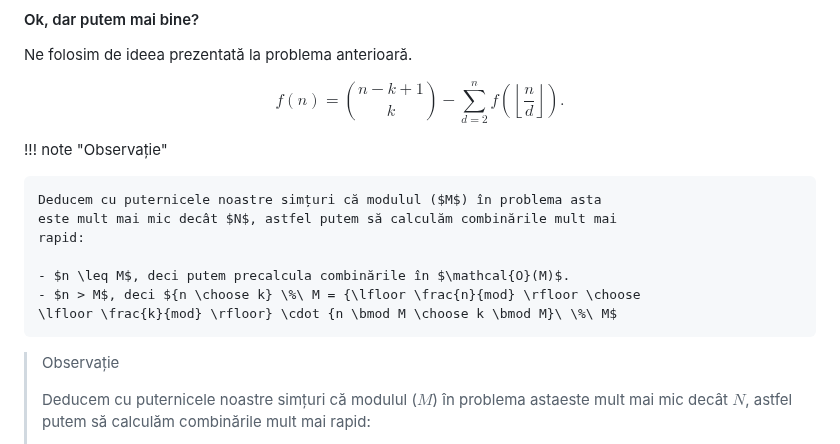
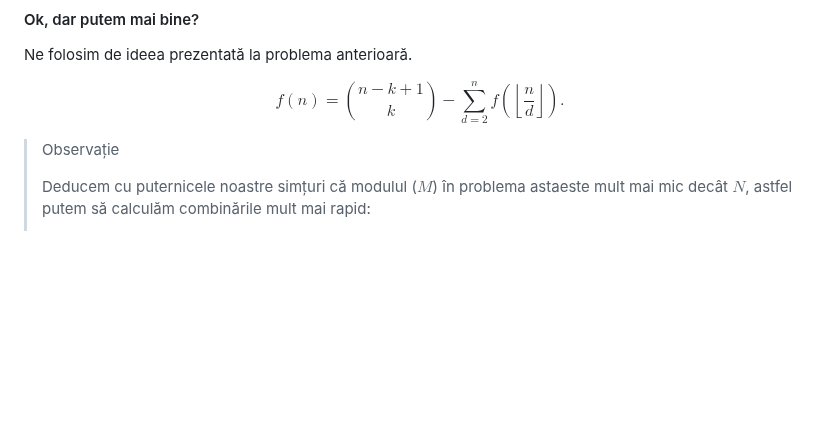
Before and after one commit to Sueyoubeth/Atestat, a Markdown page: mobius.md, the part around the change. Drawn GitHub-style; blank space fills up the shorter version.

```diff
--- a/mobius.md
+++ b/mobius.md
@@ -556,16 +556,6 @@ Ne folosim de ideea prezentată la problema anterioară.
 $$ f(n) = {n-k+1 \choose k} - \sum_{d=2}^{n} f\left(\left\lfloor \frac{n}{d}
 \right\rfloor \right). $$
 
-!!! note "Observație"
-
-    Deducem cu puternicele noastre simțuri că modulul ($M$) în problema asta
-    este mult mai mic decât $N$, astfel putem să calculăm combinările mult mai
-    rapid:
-
-    - $n \leq M$, deci putem precalcula combinările în $\mathcal{O}(M)$.
-    - $n > M$, deci ${n \choose k} \%\ M = {\lfloor \frac{n}{mod} \rfloor \choose
-    \lfloor \frac{k}{mod} \rfloor} \cdot {n \bmod M \choose k \bmod M}\ \%\ M$
-
 > Observație
 >
 > Deducem cu puternicele noastre simțuri că modulul ($M$) în problema astaeste mult mai mic decât $N$, astfel putem să calculăm combinările mult mai rapid:
```
